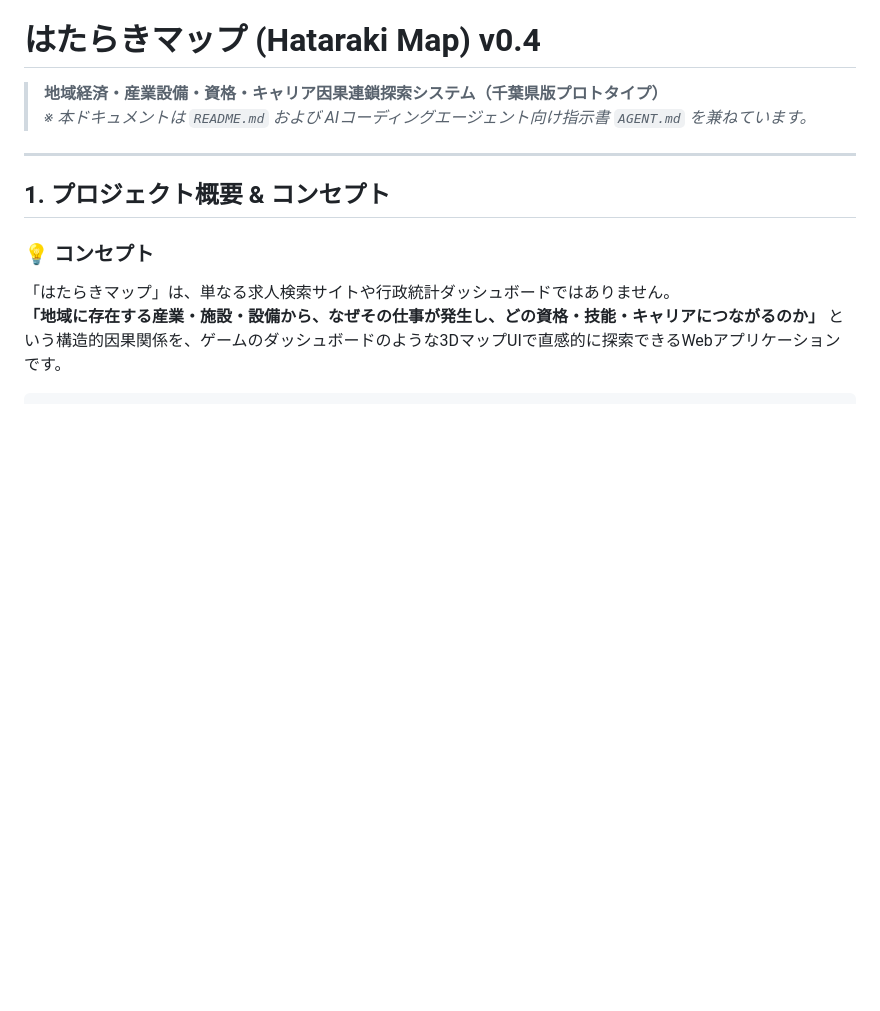
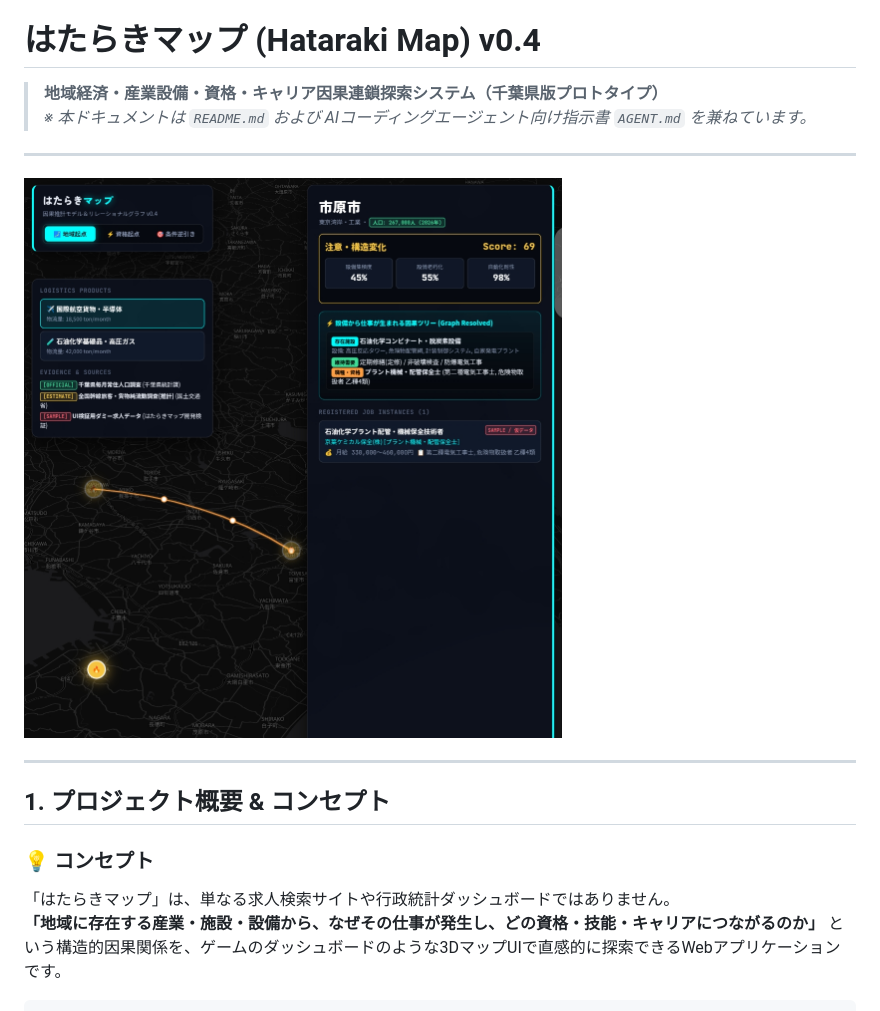
Before and after one commit to Melnus/hataraki-map, a Markdown page: readme.md, the part around the change. Rendered like a GitHub page; blank space fills up the shorter version.

Commit message:
Update README with project overview and concept
Added project overview and concept section to README.

```diff
--- a/readme.md
+++ b/readme.md
@@ -1,6 +1,10 @@
 # はたらきマップ (Hataraki Map) v0.4
 > **地域経済・産業設備・資格・キャリア因果連鎖探索システム（千葉県版プロトタイプ）**
 > *※ 本ドキュメントは `README.md` および AIコーディングエージェント向け指示書 `AGENT.md` を兼ねています。*
+
+---
+![](https://github.com/Melnus/hataraki-map/blob/main/images/home.jpg)
+
 
 ---
 
```
